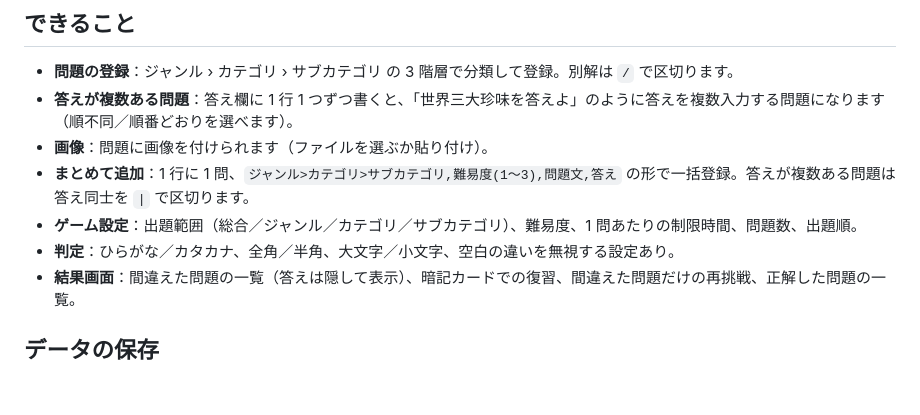
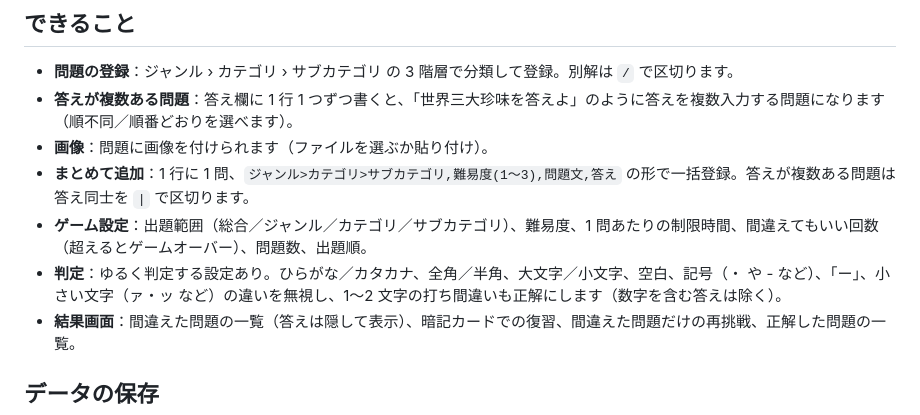
Before and after one commit to Lumiere2110/ichimon-ittou-quiz, a Markdown page: README.md, the part around the change. Rendered like a GitHub page; blank space fills up the shorter version.

Commit message:
READMEに新しい設定と判定の説明を追加
Co-Authored-By: Claude Opus 5.5 <noreply@anthropic.com>

```diff
--- a/README.md
+++ b/README.md
@@ -10,8 +10,8 @@
 - **答えが複数ある問題**：答え欄に 1 行 1 つずつ書くと、「世界三大珍味を答えよ」のように答えを複数入力する問題になります（順不同／順番どおりを選べます）。
 - **画像**：問題に画像を付けられます（ファイルを選ぶか貼り付け）。
 - **まとめて追加**：1 行に 1 問、`ジャンル>カテゴリ>サブカテゴリ,難易度(1〜3),問題文,答え` の形で一括登録。答えが複数ある問題は答え同士を `|` で区切ります。
-- **ゲーム設定**：出題範囲（総合／ジャンル／カテゴリ／サブカテゴリ）、難易度、1 問あたりの制限時間、問題数、出題順。
-- **判定**：ひらがな／カタカナ、全角／半角、大文字／小文字、空白の違いを無視する設定あり。
+- **ゲーム設定**：出題範囲（総合／ジャンル／カテゴリ／サブカテゴリ）、難易度、1 問あたりの制限時間、間違えてもいい回数（超えるとゲームオーバー）、問題数、出題順。
+- **判定**：ゆるく判定する設定あり。ひらがな／カタカナ、全角／半角、大文字／小文字、空白、記号（・ や - など）、「ー」、小さい文字（ァ・ッ など）の違いを無視し、1〜2 文字の打ち間違いも正解にします（数字を含む答えは除く）。
 - **結果画面**：間違えた問題の一覧（答えは隠して表示）、暗記カードでの復習、間違えた問題だけの再挑戦、正解した問題の一覧。
 
 ## データの保存
```
